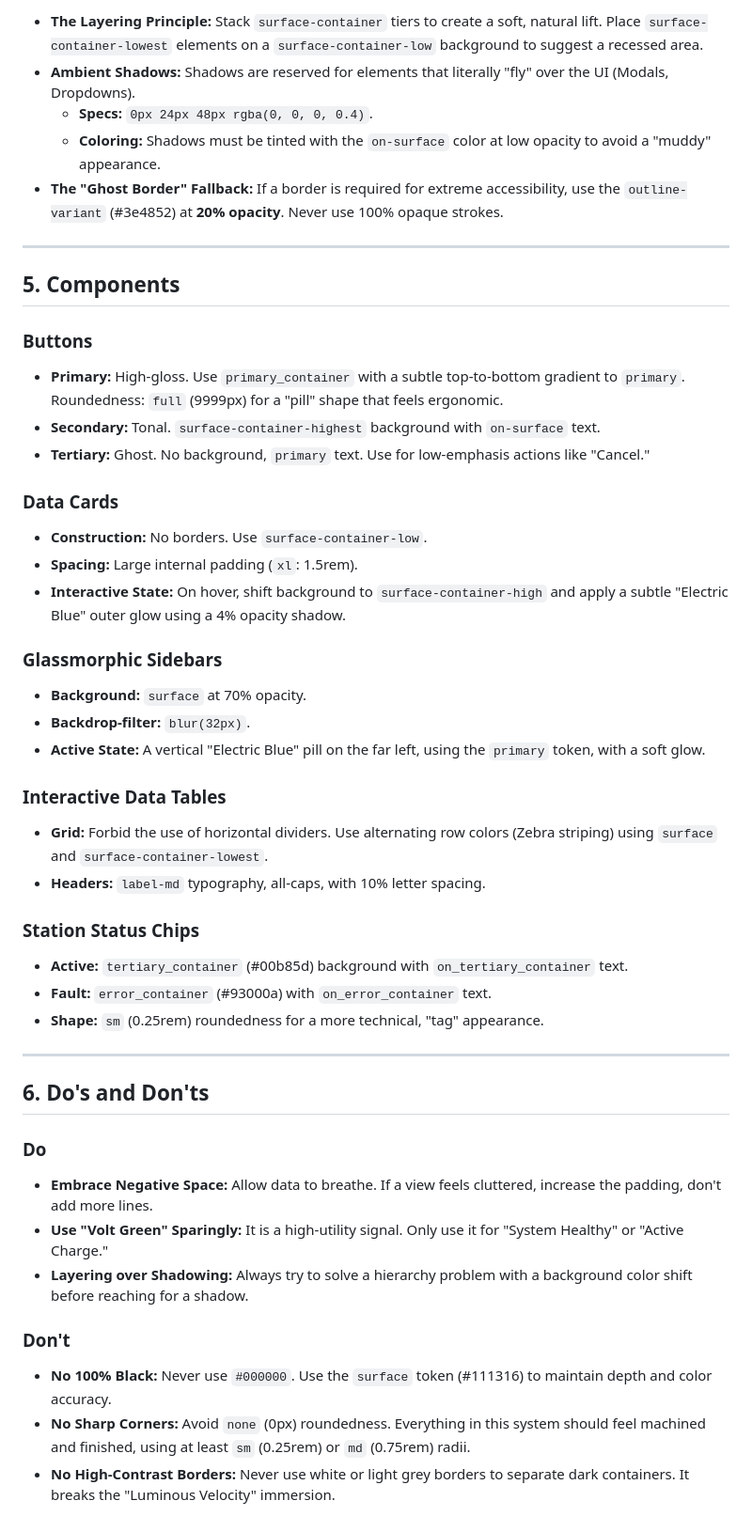
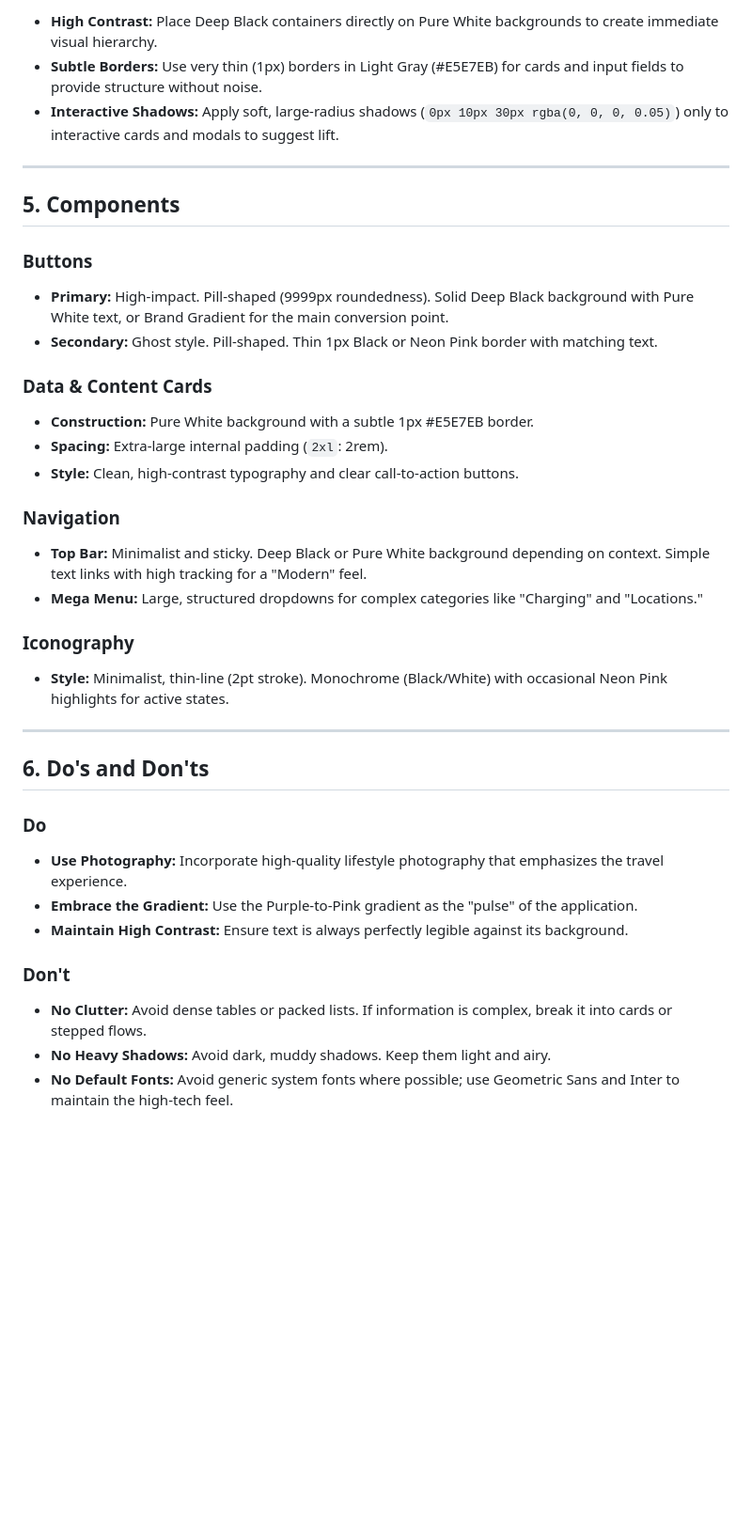
Before and after one commit to DevBD1/cms-voltops, a Markdown page: DESIGN.md, the part around one of its changes. Shown at 94% size. Drawn GitHub-style; blank space fills up the shorter version.

Commit message:
docs: add hyper-charge design system

```diff
--- a/DESIGN.md
+++ b/DESIGN.md
@@ -46,48 +41,38 @@ Hierarchy is conveyed through **Tonal Layering** rather than traditional structu
 
-- **The Layering Principle:** Stack `surface-container` tiers to create a soft, natural lift. Place `surface-container-lowest` elements on a `surface-container-low` background to suggest a recessed area.
-- **Ambient Shadows:** Shadows are reserved for elements that literally "fly" over the UI (Modals, Dropdowns).
-    - **Specs:** `0px 24px 48px rgba(0, 0, 0, 0.4)`.
-    - **Coloring:** Shadows must be tinted with the `on-surface` color at low opacity to avoid a "muddy" appearance.
-- **The "Ghost Border" Fallback:** If a border is required for extreme accessibility, use the `outline-variant` (#3e4852) at **20% opacity**. Never use 100% opaque strokes.
+- **High Contrast:** Place Deep Black containers directly on Pure White backgrounds to create immediate visual hierarchy.
+- **Subtle Borders:** Use very thin (1px) borders in Light Gray (#E5E7EB) for cards and input fields to provide structure without noise.
+- **Interactive Shadows:** Apply soft, large-radius shadows (`0px 10px 30px rgba(0, 0, 0, 0.05)`) only to interactive cards and modals to suggest lift.
 
 ---
 
 ## 5. Components
 
 ### Buttons
-- **Primary:** High-gloss. Use `primary_container` with a subtle top-to-bottom gradient to `primary`. Roundedness: `full` (9999px) for a "pill" shape that feels ergonomic.
-- **Secondary:** Tonal. `surface-container-highest` background with `on-surface` text.
-- **Tertiary:** Ghost. No background, `primary` text. Use for low-emphasis actions like "Cancel."
+- **Primary:** High-impact. Pill-shaped (9999px roundedness). Solid Deep Black background with Pure White text, or Brand Gradient for the main conversion point.
+- **Secondary:** Ghost style. Pill-shaped. Thin 1px Black or Neon Pink border with matching text.
 
-### Data Cards
-- **Construction:** No borders. Use `surface-container-low`.
-- **Spacing:** Large internal padding (`xl`: 1.5rem).
-- **Interactive State:** On hover, shift background to `surface-container-high` and apply a subtle "Electric Blue" outer glow using a 4% opacity shadow.
+### Data & Content Cards
+- **Construction:** Pure White background with a subtle 1px #E5E7EB border.
+- **Spacing:** Extra-large internal padding (`2xl`: 2rem).
+- **Style:** Clean, high-contrast typography and clear call-to-action buttons.
 
-### Glassmorphic Sidebars
-- **Background:** `surface` at 70% opacity.
-- **Backdrop-filter:** `blur(32px)`.
-- **Active State:** A vertical "Electric Blue" pill on the far left, using the `primary` token, with a soft glow.
+### Navigation
+- **Top Bar:** Minimalist and sticky. Deep Black or Pure White background depending on context. Simple text links with high tracking for a "Modern" feel.
+- **Mega Menu:** Large, structured dropdowns for complex categories like "Charging" and "Locations."
 
-### Interactive Data Tables
-- **Grid:** Forbid the use of horizontal dividers. Use alternating row colors (Zebra striping) using `surface` and `surface-container-lowest`.
-- **Headers:** `label-md` typography, all-caps, with 10% letter spacing.
-
-### Station Status Chips
-- **Active:** `tertiary_container` (#00b85d) background with `on_tertiary_container` text.
-- **Fault:** `error_container` (#93000a) with `on_error_container` text.
-- **Shape:** `sm` (0.25rem) roundedness for a more technical, "tag" appearance.
+### Iconography
+- **Style:** Minimalist, thin-line (2pt stroke). Monochrome (Black/White) with occasional Neon Pink highlights for active states.
 
 ---
 
 ## 6. Do's and Don'ts
 
 ### Do
-- **Embrace Negative Space:** Allow data to breathe. If a view feels cluttered, increase the padding, don't add more lines.
-- **Use "Volt Green" Sparingly:** It is a high-utility signal. Only use it for "System Healthy" or "Active Charge."
-- **Layering over Shadowing:** Always try to solve a hierarchy problem with a background color shift before reaching for a shadow.
+- **Use Photography:** Incorporate high-quality lifestyle photography that emphasizes the travel experience.
+- **Embrace the Gradient:** Use the Purple-to-Pink gradient as the "pulse" of the application.
+- **Maintain High Contrast:** Ensure text is always perfectly legible against its background.
 
 ### Don't
-- **No 100% Black:** Never use `#000000`. Use the `surface` token (#111316) to maintain depth and color accuracy.
-- **No Sharp Corners:** Avoid `none` (0px) roundedness. Everything in this system should feel machined and finished, using at least `sm` (0.25rem) or `md` (0.75rem) radii.
-- **No High-Contrast Borders:** Never use white or light grey borders to separate dark containers. It breaks the "Luminous Velocity" immersion.
+- **No Clutter:** Avoid dense tables or packed lists. If information is complex, break it into cards or stepped flows.
+- **No Heavy Shadows:** Avoid dark, muddy shadows. Keep them light and airy.
+- **No Default Fonts:** Avoid generic system fonts where possible; use Geometric Sans and Inter to maintain the high-tech feel.
```
Also changed, not shown: other parts of DESIGN.md (+20 -25 lines).
